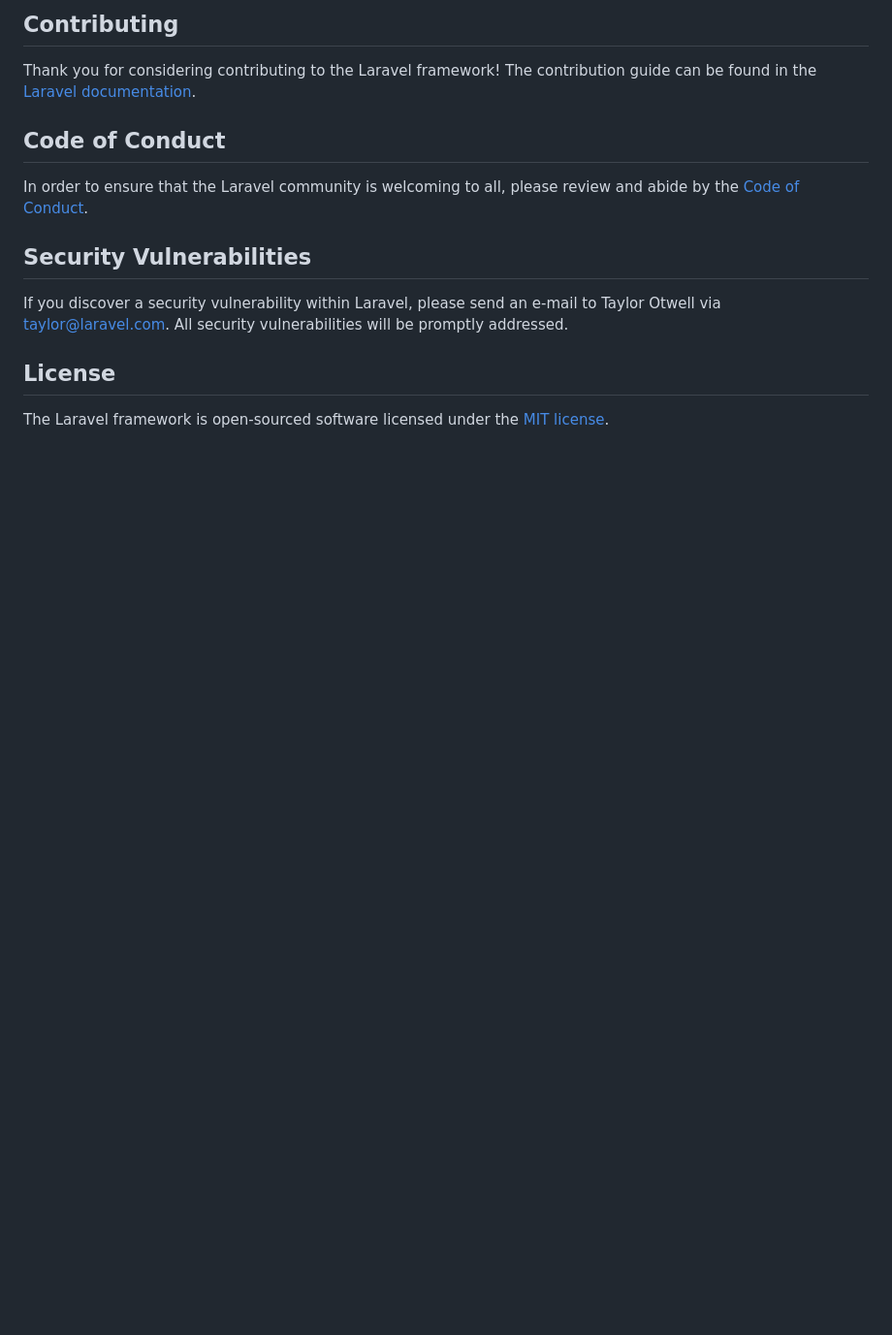
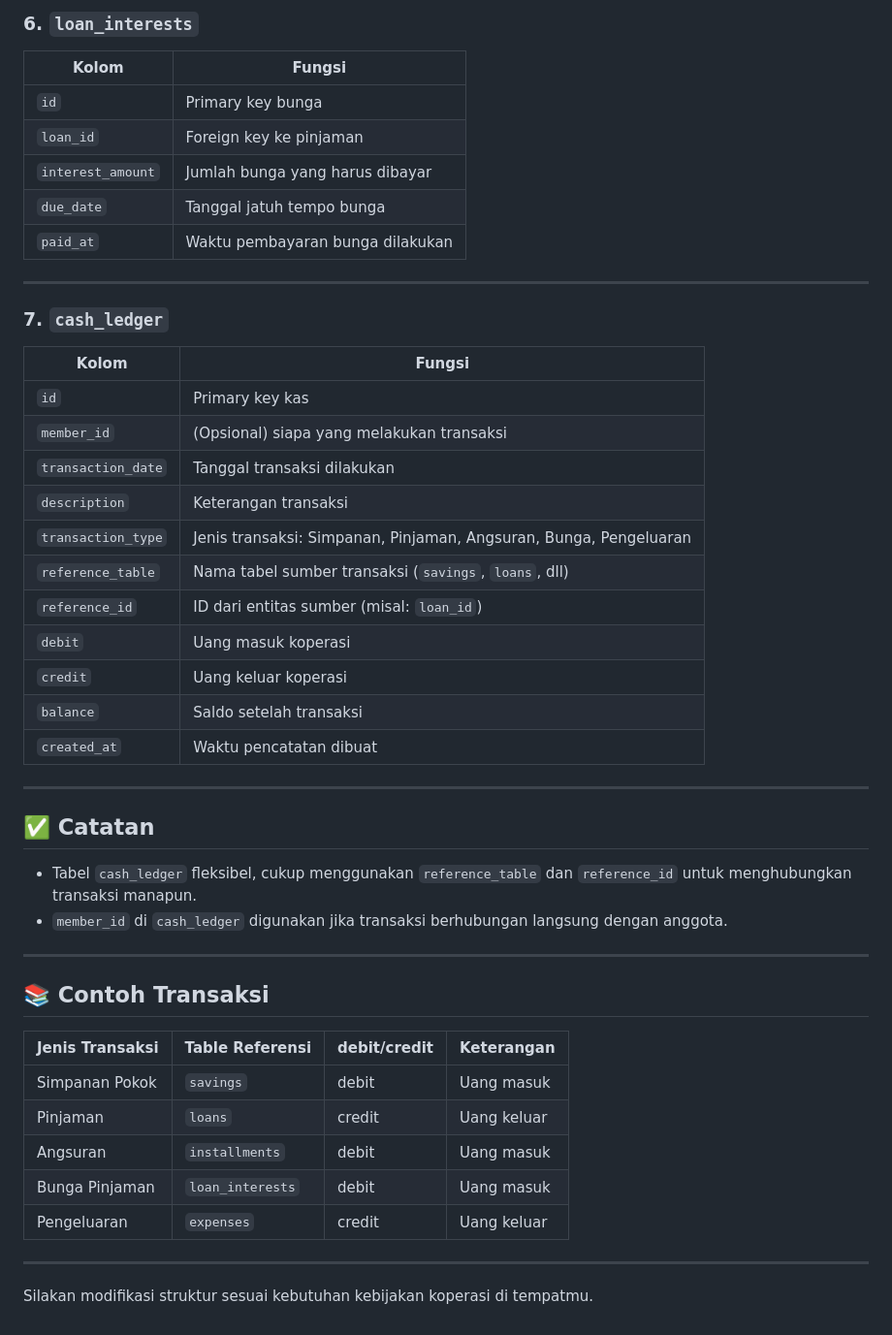
Before and after one commit to putri195/Koperasi, a Markdown page: README.md, the part around the change printed below. Shown: that part at 97% size. GitHub-like rendering; blank space fills up the shorter version.

```diff
--- a/README.md
+++ b/README.md
@@ -46,16 +69,47 @@ We would like to extend our thanks to the following sponsors for funding Laravel
 
-## Contributing
+### 6. `loan_interests`
+| Kolom          | Fungsi |
+|----------------|--------|
+| `id`           | Primary key bunga |
+| `loan_id`      | Foreign key ke pinjaman |
+| `interest_amount` | Jumlah bunga yang harus dibayar |
+| `due_date`     | Tanggal jatuh tempo bunga |
+| `paid_at`      | Waktu pembayaran bunga dilakukan |
 
-Thank you for considering contributing to the Laravel framework! The contribution guide can be found in the [Laravel documentation](https://laravel.com/docs/contributions).
+---
 
-## Code of Conduct
+### 7. `cash_ledger`
+| Kolom          | Fungsi |
+|----------------|--------|
+| `id`           | Primary key kas |
+| `member_id`    | (Opsional) siapa yang melakukan transaksi |
+| `transaction_date` | Tanggal transaksi dilakukan |
+| `description`  | Keterangan transaksi |
+| `transaction_type` | Jenis transaksi: Simpanan, Pinjaman, Angsuran, Bunga, Pengeluaran |
+| `reference_table` | Nama tabel sumber transaksi (`savings`, `loans`, dll) |
+| `reference_id` | ID dari entitas sumber (misal: `loan_id`) |
+| `debit`        | Uang masuk koperasi |
+| `credit`       | Uang keluar koperasi |
+| `balance`      | Saldo setelah transaksi |
+| `created_at`   | Waktu pencatatan dibuat |
 
-In order to ensure that the Laravel community is welcoming to all, please review and abide by the [Code of Conduct](https://laravel.com/docs/contributions#code-of-conduct).
+---
 
-## Security Vulnerabilities
+## ✅ Catatan
+- Tabel `cash_ledger` fleksibel, cukup menggunakan `reference_table` dan `reference_id` untuk menghubungkan transaksi manapun.
+- `member_id` di `cash_ledger` digunakan jika transaksi berhubungan langsung dengan anggota.
 
-If you discover a security vulnerability within Laravel, please send an e-mail to Taylor Otwell via [taylor@laravel.com](mailto:taylor@laravel.com). All security vulnerabilities will be promptly addressed.
+---
 
-## License
+## 📚 Contoh Transaksi
+| Jenis Transaksi | Table Referensi | debit/credit | Keterangan |
+|-----------------|------------------|--------------|------------|
+| Simpanan Pokok  | `savings`        | debit        | Uang masuk |
+| Pinjaman        | `loans`          | credit       | Uang keluar |
+| Angsuran        | `installments`   | debit        | Uang masuk |
+| Bunga Pinjaman  | `loan_interests` | debit        | Uang masuk |
+| Pengeluaran     | `expenses`       | credit       | Uang keluar |
 
-The Laravel framework is open-sourced software licensed under the [MIT license](https://opensource.org/licenses/MIT).
+---
+
+Silakan modifikasi struktur sesuai kebutuhan kebijakan koperasi di tempatmu.
```
Also changed, not shown: other parts of README.md (+55 -32 lines).
